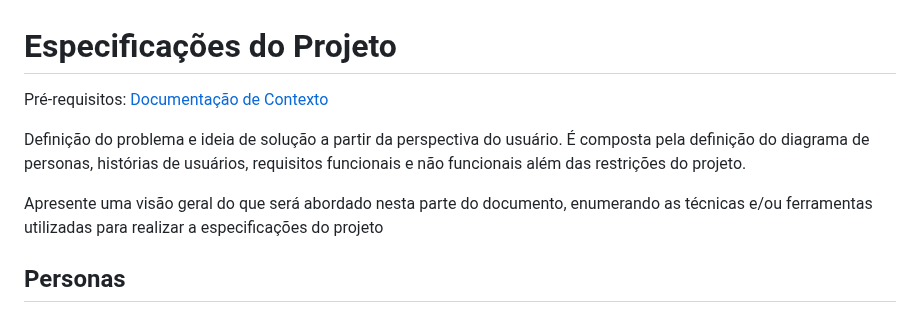
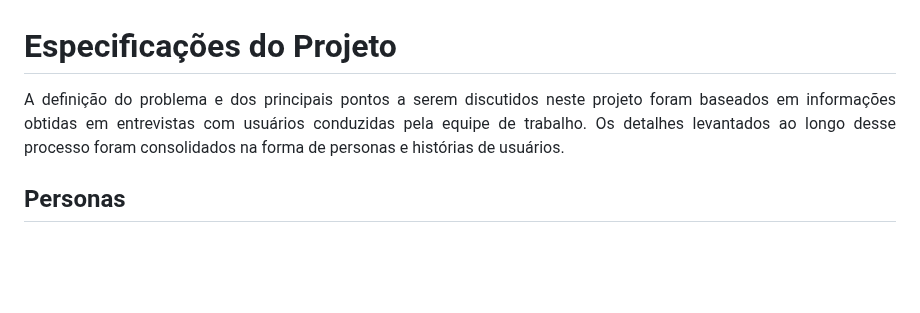
Before and after one commit to ICEI-PUC-Minas-PMV-ADS/pmv-ads-2023-2-e2-proj-int-t5-seleta, a Markdown page: docs/02-Especificação do Projeto.md, the part around the change. GitHub-like rendering; blank space fills up the shorter version.

```diff
--- a/docs/02-Especificação do Projeto.md
+++ b/docs/02-Especificação do Projeto.md
@@ -1,10 +1,7 @@
 # Especificações do Projeto
 
-<span style="color:red">Pré-requisitos: <a href="1-Documentação de Contexto.md"> Documentação de Contexto</a></span>
-
-Definição do problema e ideia de solução a partir da perspectiva do usuário. É composta pela definição do  diagrama de personas, histórias de usuários, requisitos funcionais e não funcionais além das restrições do projeto.
-
-Apresente uma visão geral do que será abordado nesta parte do documento, enumerando as técnicas e/ou ferramentas utilizadas para realizar a especificações do projeto
+<div align="justify"> A definição do problema e dos principais pontos a serem discutidos neste projeto foram baseados em informações obtidas em entrevistas com usuários conduzidas pela equipe de trabalho. Os detalhes levantados ao longo desse processo foram consolidados na forma de personas e histórias de usuários.
+  </div>
 
 ## Personas
 
```
